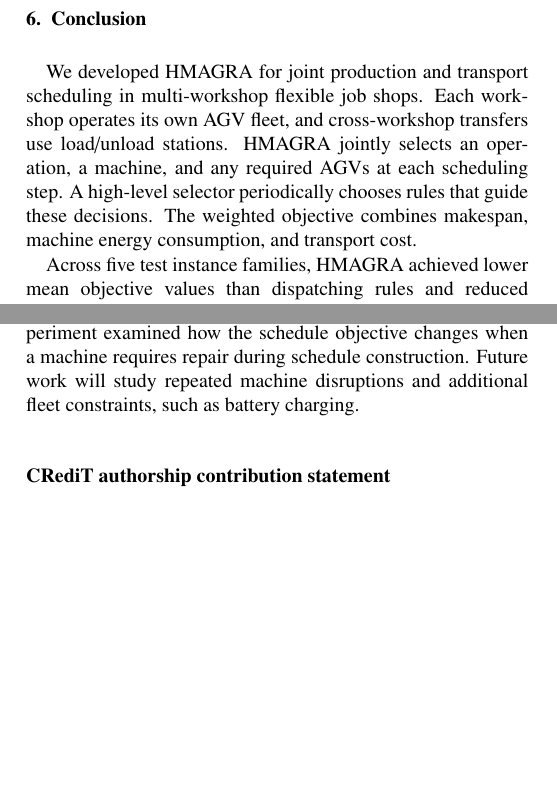
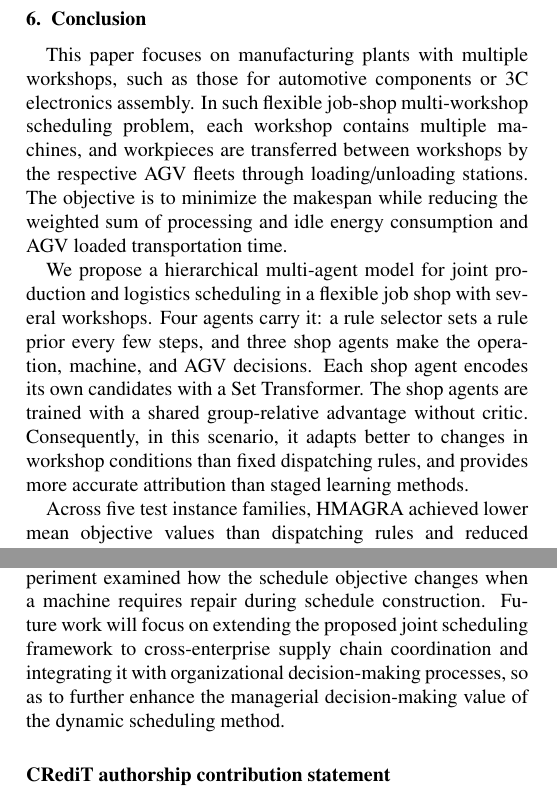
Before and after one commit to wangyuanxty/plcsp, a LaTeX paper (paper/main.tex, which reads paper/sections/06-conclusion.tex): two parts of the columns of page 19 of 22, joined at a grey line, cut so that both start at the same text, the shorter picture padded with empty space. Compiled offline with pdfLaTeX.

Commit message:
修改结论

```diff
--- a/paper/sections/06-conclusion.tex
+++ b/paper/sections/06-conclusion.tex
@@ -2,13 +2,18 @@
 \section{Conclusion}
 \label{sec:conclusion}
 
-We developed HMAGRA for joint production and transport scheduling in
-multi-workshop flexible job shops. Each workshop operates its own AGV fleet,
-and cross-workshop transfers use load/unload stations. HMAGRA jointly selects
-an operation, a machine, and any required AGVs at each scheduling step. A
-high-level selector periodically chooses rules that guide these decisions.
-The weighted objective combines makespan, machine energy consumption, and
-transport cost.
+This paper focuses on manufacturing plants with multiple workshops, such as those for automotive components or 3C
+electronics assembly. In such flexible job-shop multi-workshop scheduling problem,
+each workshop contains multiple machines, and workpieces are transferred between workshops by
+the respective AGV fleets through loading/unloading stations. The objective is to minimize the makespan while
+reducing the weighted sum of processing and idle energy consumption and AGV loaded transportation time.
+
+We propose a hierarchical multi-agent model for joint production and logistics scheduling in a flexible job shop
+with several workshops. Four agents carry it: a rule selector sets a rule prior every few steps,
+and three shop agents make the operation, machine, and AGV decisions. Each shop agent encodes its own
+candidates with a Set Transformer. The shop agents are trained with a shared group-relative advantage without critic.
+Consequently, in this scenario, it adapts better to changes in workshop conditions than fixed dispatching rules,
+and provides more accurate attribution than staged learning methods.
 
 Across five test instance families, HMAGRA achieved lower mean objective
 values than dispatching rules and reduced the mean objective by about
@@ -18,17 +23,17 @@ the two smaller families, whereas HMAGRA achieved values about
 $16\%$--$43\%$ lower in the three larger families. In the runtime tests,
 HMAGRA constructed schedules in seconds. The machine-side Set Transformer,
 within-machine attention, group-relative update, and high-level rule selector
-each reduced the mean objective relative to its corresponding ablation
-control.
+each reduced the mean objective relative to its corresponding ablation control.
 
 For schedulers, genetic search remains a competitive option for smaller
 instances when time is available for search. HMAGRA offers an alternative
 when a schedule is needed quickly. The same trained policy also constructs
 schedules under different tested objective weights without retraining. The
 repair experiment examined how the schedule objective changes when a machine
-requires repair during schedule construction. Future work will study repeated
-machine disruptions and additional fleet constraints, such as battery charging.
-
+requires repair during schedule construction. Future work will focus on
+extending the proposed joint scheduling framework to cross-enterprise supply chain coordination and
+integrating it with organizational decision-making processes,
+so as to further enhance the managerial decision-making value of the dynamic scheduling method.
 \section*{CRediT authorship contribution statement}
 
 Yuan Wang: Writing -- original draft, Visualization, Software,
```
